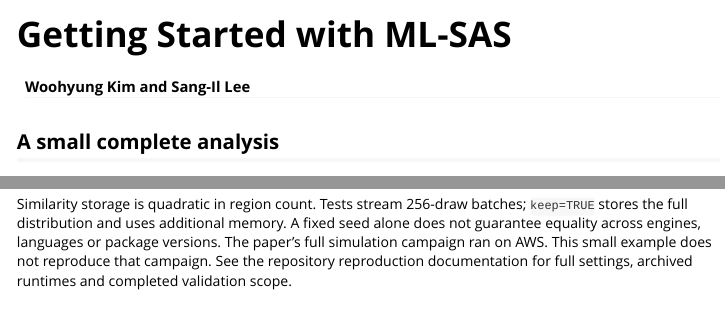
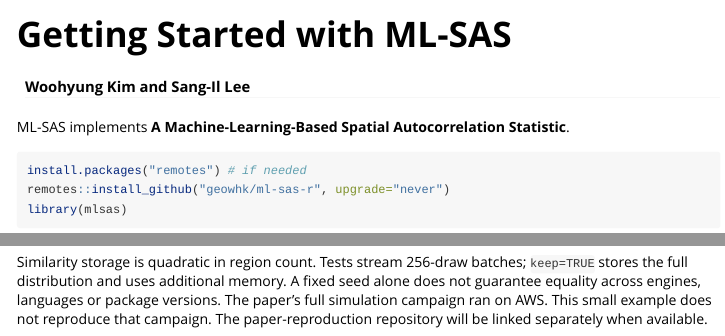
Before and after one commit to geowhk/ml-sas-r, an R Markdown document (vignettes/getting-started.Rmd): the page in a window 1100 px wide, from its top, and a second part further down, joined at a grey line. Rendered offline with R 4.5, knitr and Pandoc, with nearby package versions; some code elsewhere in the file could not run offline.

Commit message:
Correct statistic name throughout package and publish readable tutorial

````diff
--- a/downloads/SHA256SUMS.txt
+++ b/downloads/SHA256SUMS.txt
@@ -1 +1 @@
-d76238a7b6f1bf7e7f0ea2526273424202b3174e5358bc2c2d7e4609a3d38611  mlsas_0.1.0.tar.gz
+31446221c38fc27d72c9a890e9a69a26f4f64390ff32c110179b3db1a7a37a43  mlsas_0.1.1.tar.gz
--- a/vignettes/getting-started.Rmd
+++ b/vignettes/getting-started.Rmd
@@ -10,6 +10,14 @@ vignette: >
 
 ```{r setup, include=FALSE}
 knitr::opts_chunk$set(collapse=TRUE, comment="#>")
+library(mlsas)
+```
+
+ML-SAS implements **A Machine-Learning-Based Spatial Autocorrelation Statistic**.
+
+```{r, eval=FALSE}
+install.packages("remotes") # if needed
+remotes::install_github("geowhk/ml-sas-r", upgrade="never")
 library(mlsas)
 ```
 
@@ -104,5 +112,4 @@ Similarity storage is quadratic in region count. Tests stream 256-draw batches;
 `keep=TRUE` stores the full distribution and uses additional memory. A fixed seed
 alone does not guarantee equality across engines, languages or package versions.
 The paper's full simulation campaign ran on AWS. This small example does not
-reproduce that campaign. See the repository reproduction documentation for full
-settings, archived runtimes and completed validation scope.
+reproduce that campaign. The paper-reproduction repository will be linked separately when available.
````
Also changed, not shown: examples/quickstart.R (+1 -1 lines), README.md, docs/R-CMD-check.txt, docs/VALIDATION.json, 9 other files.
